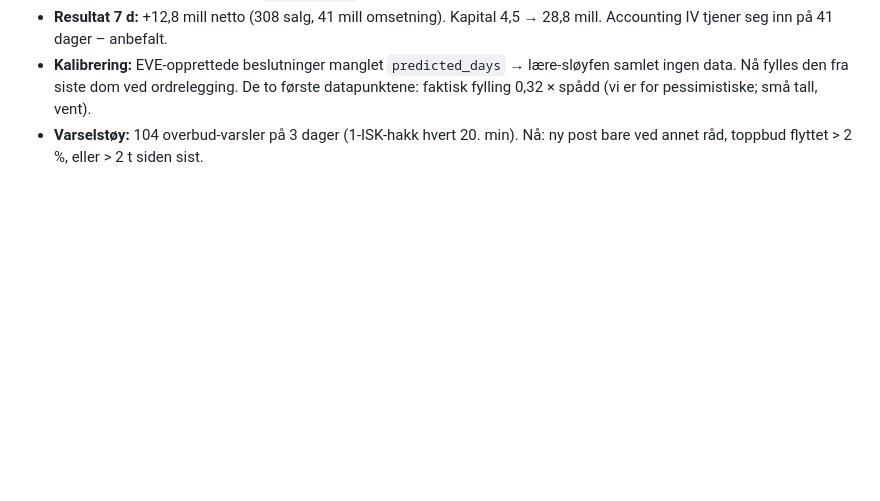
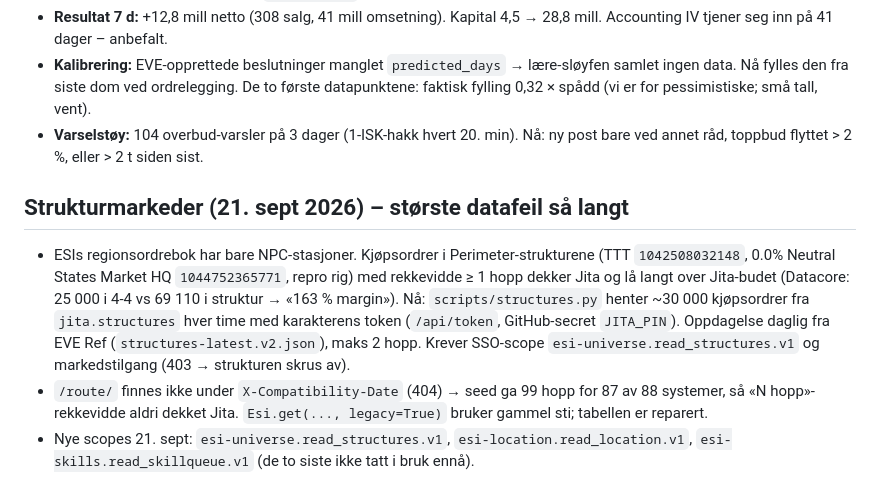
Before and after one commit to Romkapsel/supnet, a Markdown page: jita/README.md, the part around the change. GitHub-like rendering; blank space fills up the shorter version.

Commit message:
README: strukturmarkeder og route-feil

```diff
--- a/jita/README.md
+++ b/jita/README.md
@@ -102,3 +102,8 @@ Regnes **live** i `buildTodo()` fra `my_orders` (EVE) mot siste `type_hourly`, i
 - **Resultat 7 d:** +12,8 mill netto (308 salg, 41 mill omsetning). Kapital 4,5 → 28,8 mill. Accounting IV tjener seg inn på 41 dager – anbefalt.
 - **Kalibrering:** EVE-opprettede beslutninger manglet `predicted_days` → lære-sløyfen samlet ingen data. Nå fylles den fra siste dom ved ordrelegging. De to første datapunktene: faktisk fylling 0,32 × spådd (vi er for pessimistiske; små tall, vent).
 - **Varselstøy:** 104 overbud-varsler på 3 dager (1-ISK-hakk hvert 20. min). Nå: ny post bare ved annet råd, toppbud flyttet > 2 %, eller > 2 t siden sist.
+
+## Strukturmarkeder (21. sept 2026) – største datafeil så langt
+- ESIs regionsordrebok har bare NPC-stasjoner. Kjøpsordrer i Perimeter-strukturene (TTT `1042508032148`, 0.0% Neutral States Market HQ `1044752365771`, repro rig) med rekkevidde ≥ 1 hopp dekker Jita og lå langt over Jita-budet (Datacore: 25 000 i 4-4 vs 69 110 i struktur → «163 % margin»). Nå: `scripts/structures.py` henter ~30 000 kjøpsordrer fra `jita.structures` hver time med karakterens token (`/api/token`, GitHub-secret `JITA_PIN`). Oppdagelse daglig fra EVE Ref (`structures-latest.v2.json`), maks 2 hopp. Krever SSO-scope `esi-universe.read_structures.v1` og markedstilgang (403 → strukturen skrus av).
+- `/route/` finnes ikke under `X-Compatibility-Date` (404) → seed ga 99 hopp for 87 av 88 systemer, så «N hopp»-rekkevidde aldri dekket Jita. `Esi.get(..., legacy=True)` bruker gammel sti; tabellen er reparert.
+- Nye scopes 21. sept: `esi-universe.read_structures.v1`, `esi-location.read_location.v1`, `esi-skills.read_skillqueue.v1` (de to siste ikke tatt i bruk ennå).
```
